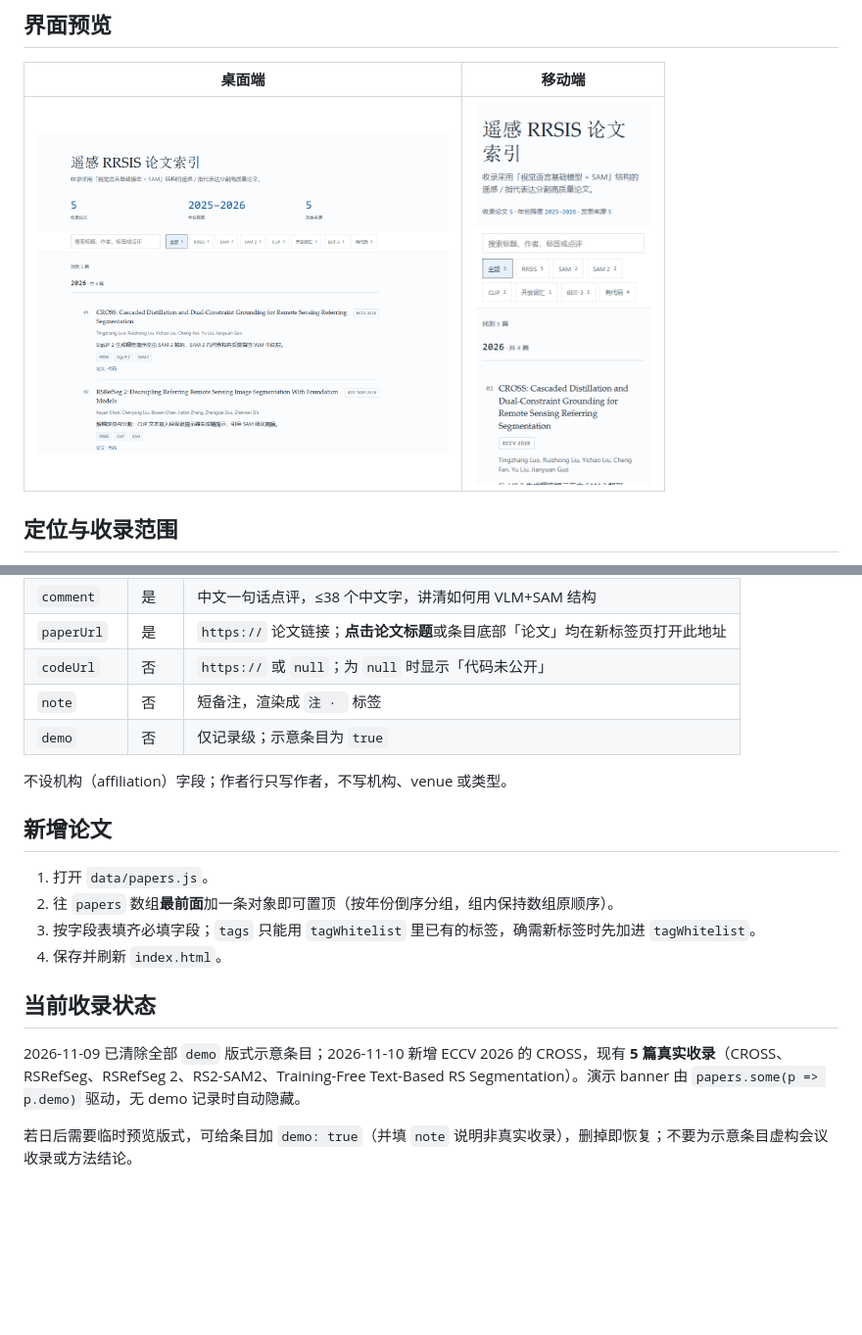
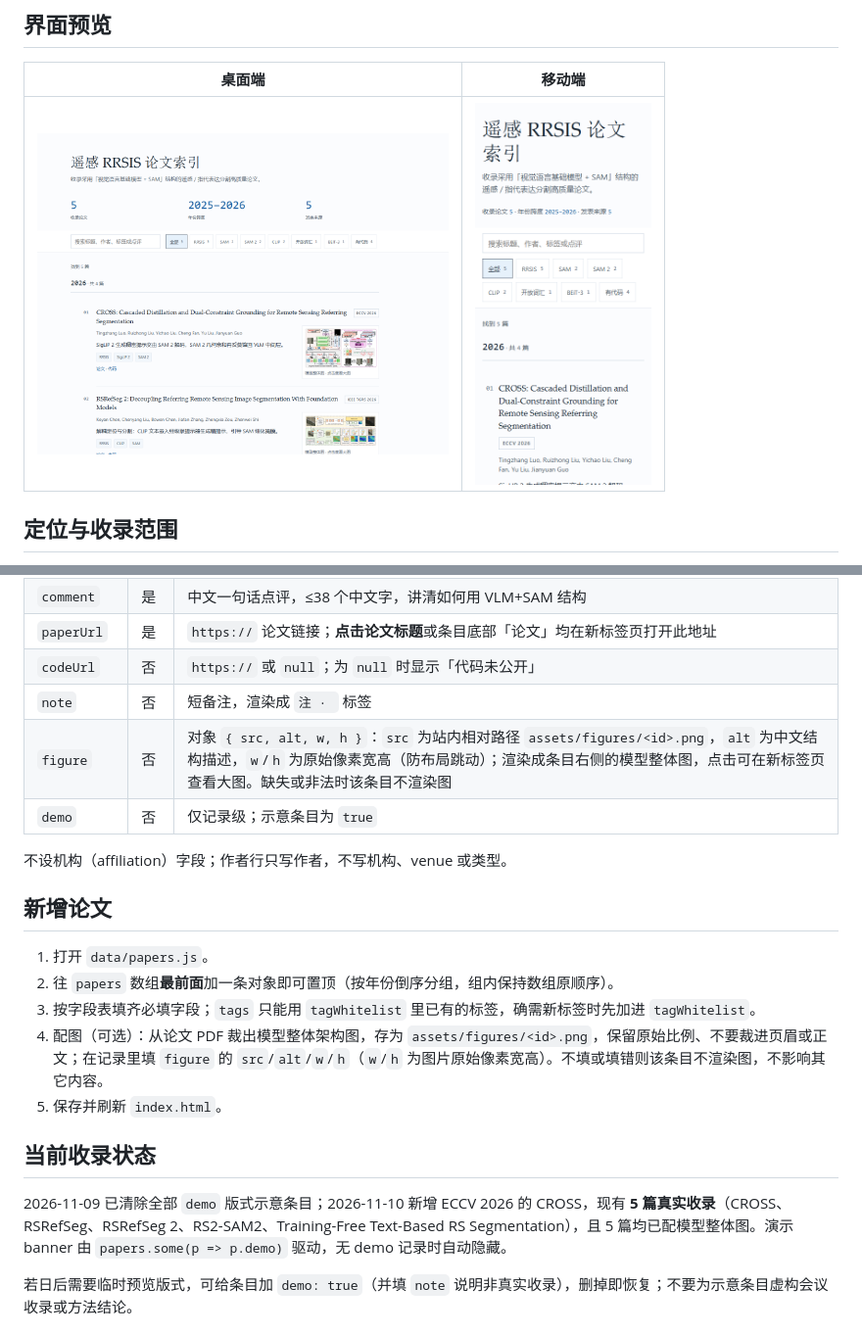
Before and after one commit to Sixsheepdad/Awesome-FM-SAM-for-RRSIS, a Markdown page: docs/maintenance.md, 2 parts joined by grey strips. Shown at 98% size. Drawn GitHub-style; pictures changed too: docs/screenshots/ui-desktop.png; blank space fills up the shorter version.

```diff
--- a/docs/maintenance.md
+++ b/docs/maintenance.md
@@ -40,6 +40,7 @@
 | `paperUrl` | 是 | `https://` 论文链接；**点击论文标题**或条目底部「论文」均在新标签页打开此地址 |
 | `codeUrl` | 否 | `https://` 或 `null`；为 `null` 时显示「代码未公开」 |
 | `note` | 否 | 短备注，渲染成 `注 · ` 标签 |
+| `figure` | 否 | 对象 `{ src, alt, w, h }`：`src` 为站内相对路径 `assets/figures/<id>.png`，`alt` 为中文结构描述，`w`/`h` 为原始像素宽高（防布局跳动）；渲染成条目右侧的模型整体图，点击可在新标签页查看大图。缺失或非法时该条目不渲染图 |
 | `demo` | 否 | 仅记录级；示意条目为 `true` |
 
 不设机构（affiliation）字段；作者行只写作者，不写机构、venue 或类型。
@@ -49,11 +50,12 @@
 1. 打开 `data/papers.js`。
 2. 往 `papers` 数组**最前面**加一条对象即可置顶（按年份倒序分组，组内保持数组原顺序）。
 3. 按字段表填齐必填字段；`tags` 只能用 `tagWhitelist` 里已有的标签，确需新标签时先加进 `tagWhitelist`。
-4. 保存并刷新 `index.html`。
+4. 配图（可选）：从论文 PDF 裁出模型整体架构图，存为 `assets/figures/<id>.png`，保留原始比例、不要裁进页眉或正文；在记录里填 `figure` 的 `src`/`alt`/`w`/`h`（`w`/`h` 为图片原始像素宽高）。不填或填错则该条目不渲染图，不影响其它内容。
+5. 保存并刷新 `index.html`。
 
 ## 当前收录状态
 
-2026-11-09 已清除全部 `demo` 版式示意条目；2026-11-10 新增 ECCV 2026 的 CROSS，现有 **5 篇真实收录**（CROSS、RSRefSeg、RSRefSeg 2、RS2-SAM2、Training-Free Text-Based RS Segmentation）。演示 banner 由 `papers.some(p => p.demo)` 驱动，无 demo 记录时自动隐藏。
+2026-11-09 已清除全部 `demo` 版式示意条目；2026-11-10 新增 ECCV 2026 的 CROSS，现有 **5 篇真实收录**（CROSS、RSRefSeg、RSRefSeg 2、RS2-SAM2、Training-Free Text-Based RS Segmentation），且 5 篇均已配模型整体图。演示 banner 由 `papers.some(p => p.demo)` 驱动，无 demo 记录时自动隐藏。
 
 若日后需要临时预览版式，可给条目加 `demo: true`（并填 `note` 说明非真实收录），删掉即恢复；不要为示意条目虚构会议收录或方法结论。
 
```
Also changed, not shown: README.md (+1 -1 lines), assets/figures/chen2025rsrefseg.png (added), assets/figures/chen2026rsrefseg2.png (added), assets/figures/luo2026cross.png (added), assets/figures/rong2026rs2sam2.png (added), assets/figures/sosa2026trainfree.png (added), 3 other files.
